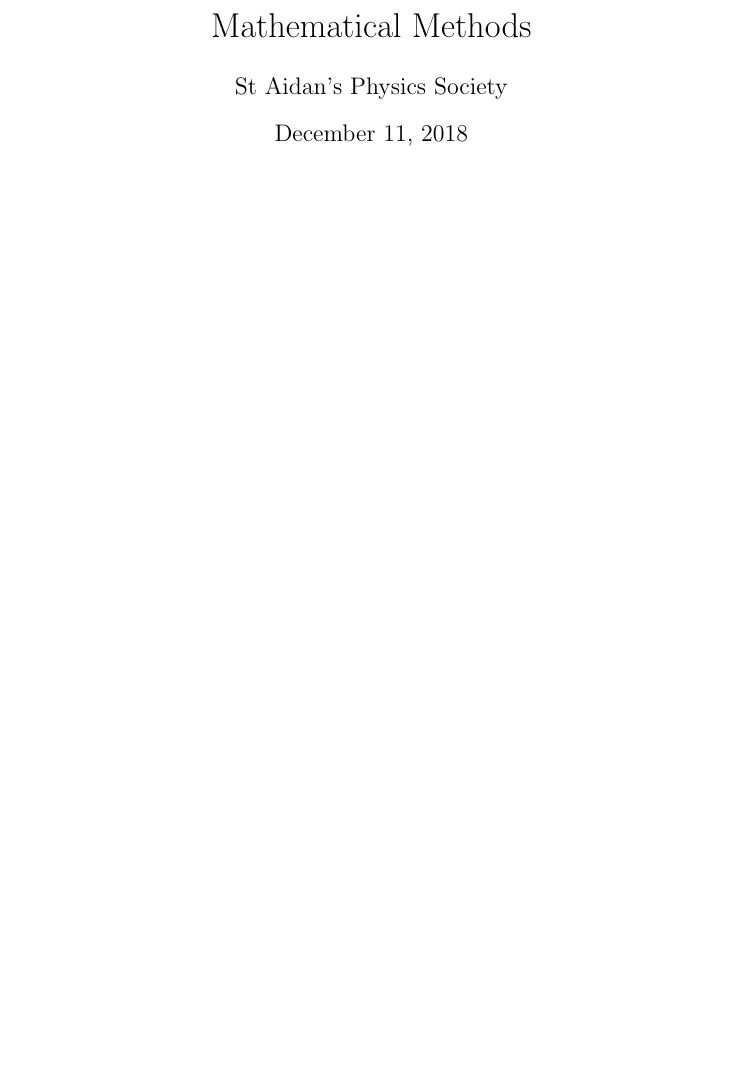
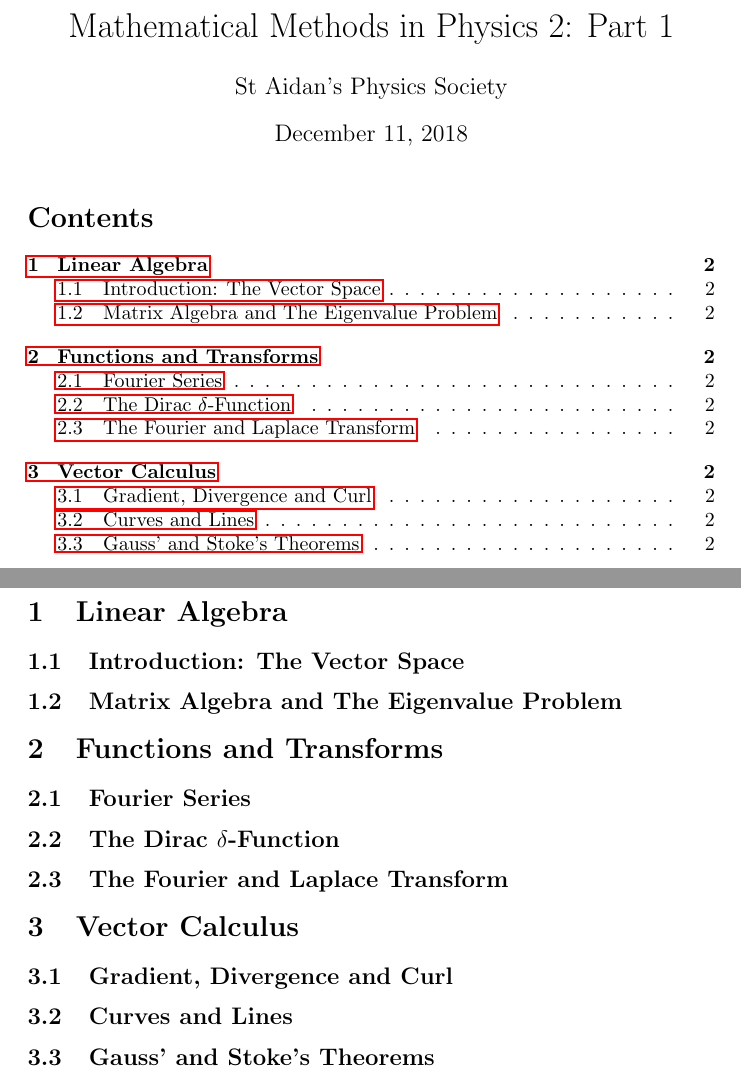
Before and after one commit to tdanskin/physics-notes, a LaTeX document (PHYS2611/Part I/main.tex): part of the page before the commit and two parts of pages 1 and 2 of 2 after it, the two joined at a grey line, cut at the place of the change, the shorter picture padded with empty space. Compiled offline with pdfLaTeX.

Commit message:
Contents of CM and MM1

```diff
--- a/PHYS2611/Part I/main.tex
+++ b/PHYS2611/Part I/main.tex
@@ -1,6 +1,6 @@
 \documentclass{physics_notes}
 
-\title{Mathematical Methods}
+\title{Mathematical Methods in Physics 2: Part 1}
 \author{St Aidan's Physics Society}
 \date{\today}
 
@@ -8,4 +8,24 @@
 
 \maketitle
 
+
+%%%
+\tableofcontents
+\newpage
+
+\section{Linear Algebra}
+\subsection{Introduction: The Vector Space}
+\subsection{Matrix Algebra and The Eigenvalue Problem}
+
+
+\section{Functions and Transforms}
+\subsection{Fourier Series} %% Above section (?)
+\subsection{The Dirac $\delta$-Function}
+\subsection{The Fourier and Laplace Transform}
+
+\section{Vector Calculus}
+\subsection{Gradient, Divergence and Curl}
+\subsection{Curves and Lines}
+\subsection{Gauss' and Stoke's Theorems}
+
 \end{document}
```
Also changed, not shown: PHYS2631/Classical Mechanics/main.tex (+7 -0 lines), README.md.
